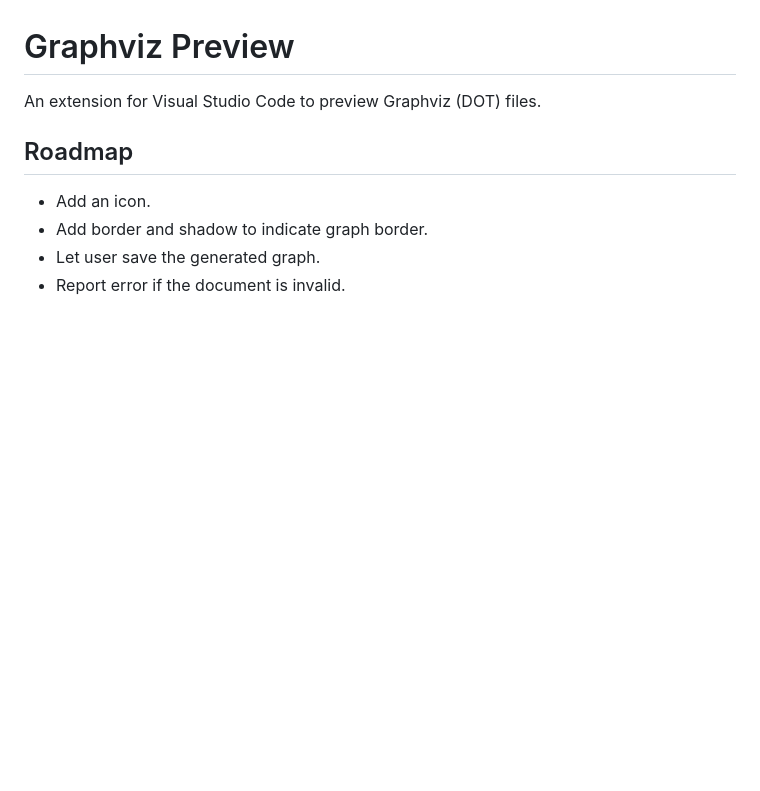
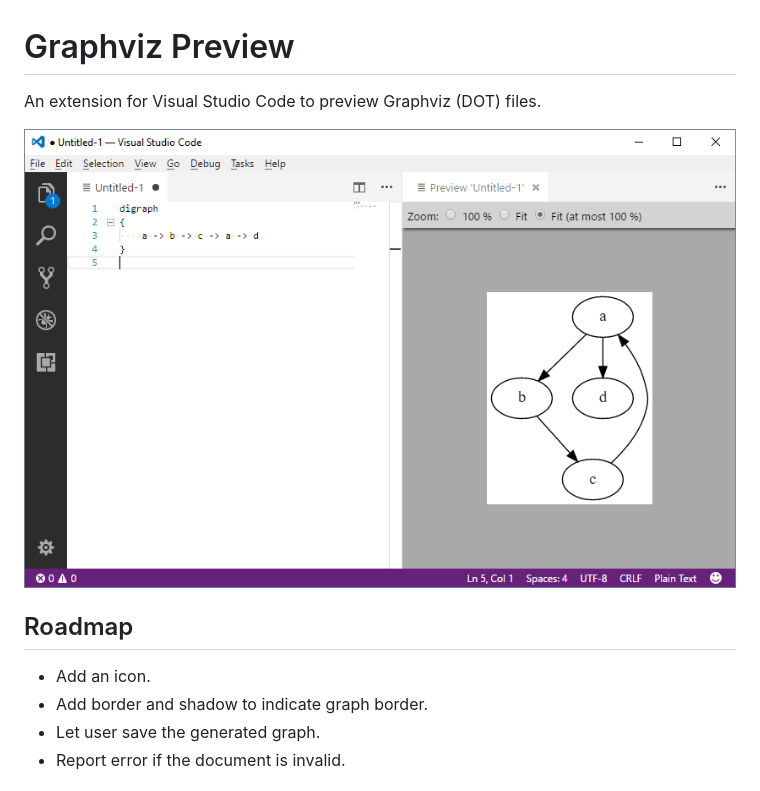
Before and after one commit to EFanZh/Graphviz-Preview, a Markdown page: README.md, the part around the change. Drawn GitHub-style; pictures changed too: screenshot.png (added); blank space fills up the shorter version.

Commit message:
Add a screenshot

```diff
--- a/README.md
+++ b/README.md
@@ -1,6 +1,8 @@
 # Graphviz Preview
 
 An extension for Visual Studio Code to preview Graphviz (DOT) files.
+
+![Graphviz Preview screenshot](screenshot.png)
 
 ## Roadmap
 
```
